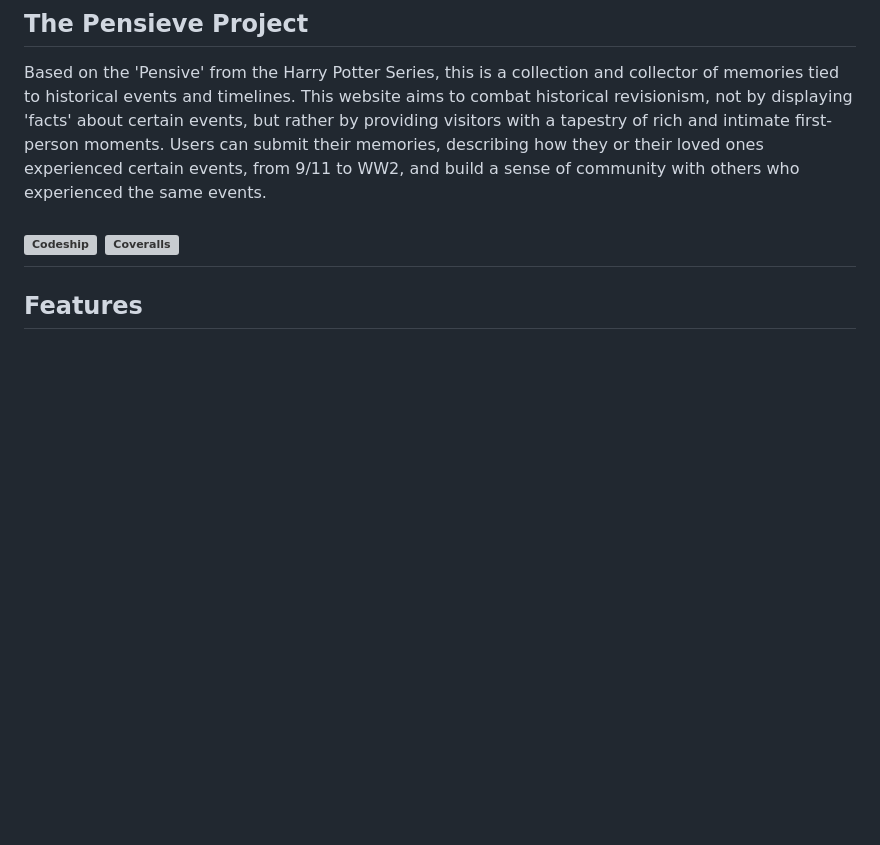
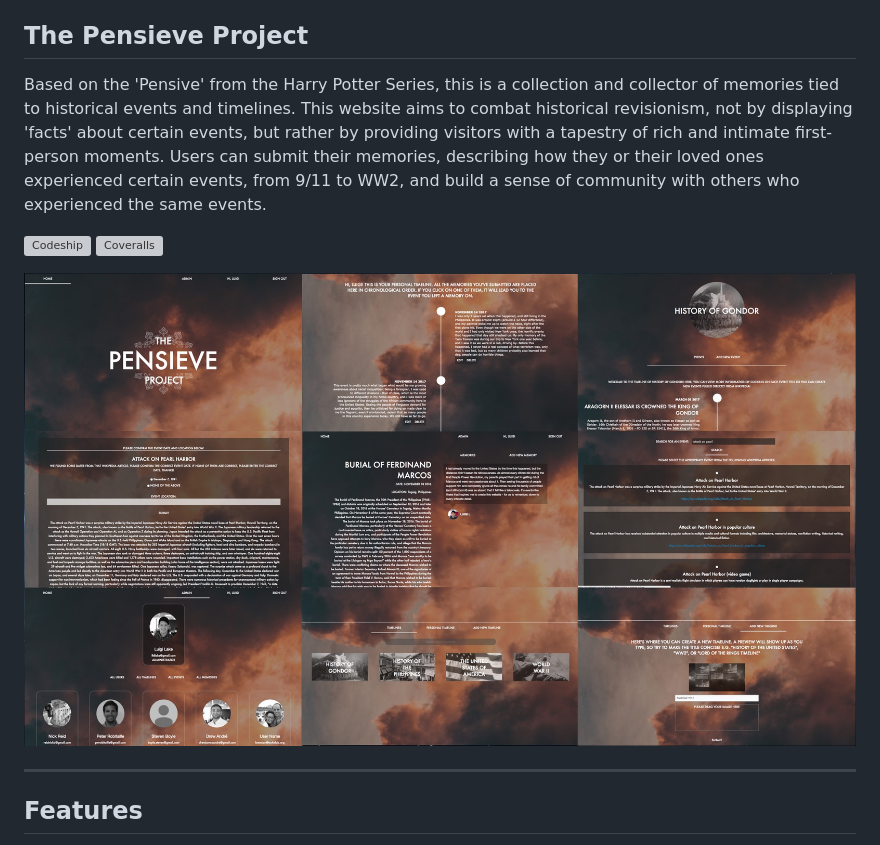
Before and after one commit to luigilake/pensieve, a Markdown page: README.md, the part around the change. Rendered like a GitHub page; pictures changed too: public/pensieve-preview.jpg (added); blank space fills up the shorter version; grey boxes are pictures that could not be loaded.

Commit message:
add preview image to readme

```diff
--- a/README.md
+++ b/README.md
@@ -7,6 +7,9 @@ Based on the 'Pensive' from the Harry Potter Series, this is a collection and co
 
 [ ![Codeship](https://app.codeship.com/projects/b400a6c0-9f33-0135-4931-46fd1a276e75/status?branch=master)](https://app.codeship.com/projects/253582)
 [![Coveralls](https://coveralls.io/repos/github/luigilake/pensieve/badge.svg?branch=master)](https://coveralls.io/github/luigilake/pensieve?branch=master)
+
+![alt text](https://github.com/luigilake/pensieve/blob/master/public/pensieve-preview.jpg)
+
 ---
 
 ## Features
```
